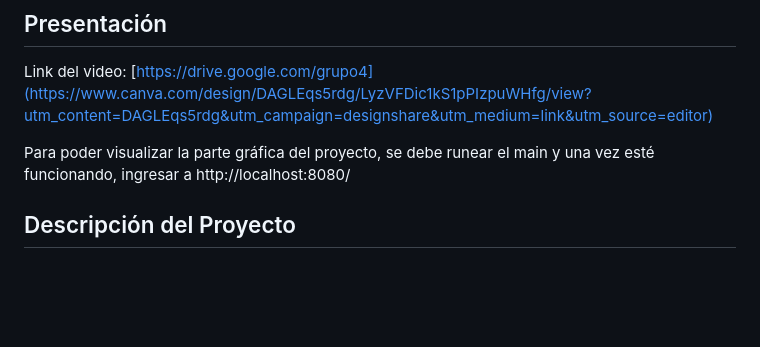
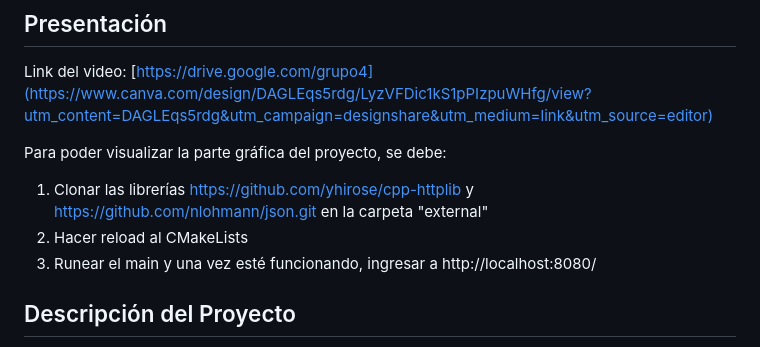
Before and after one commit to flaqq0/Proyecto-Programacion-III, a Markdown page: README.md, the part around the change. Rendered like a GitHub page; blank space fills up the shorter version.

```diff
--- a/README.md
+++ b/README.md
@@ -10,7 +10,10 @@ Proyecto final del curso de Programación III de la Universidad de Ingeniería y
 ## Presentación
 Link del video: [https://drive.google.com/grupo4](https://www.canva.com/design/DAGLEqs5rdg/LyzVFDic1kS1pPIzpuWHfg/view?utm_content=DAGLEqs5rdg&utm_campaign=designshare&utm_medium=link&utm_source=editor)
 
-Para poder visualizar la parte gráfica del proyecto, se debe runear el main y una vez esté funcionando, ingresar a http://localhost:8080/
+Para poder visualizar la parte gráfica del proyecto, se debe:
+1. Clonar las librerías https://github.com/yhirose/cpp-httplib y https://github.com/nlohmann/json.git en la carpeta "external"
+2. Hacer reload al CMakeLists
+3. Runear el main y una vez esté funcionando, ingresar a http://localhost:8080/
 
 ## Descripción del Proyecto
 El proyecto consiste en desarrollar una plataforma de streaming que permita la búsqueda y visualización de películas. El programa lee la base de datos indicada en formato .csv, esta se encuentra almacenada en un vector (vector<Movie>), una estructura de datos eficiente para la búsqueda rápida y permite buscar películas por palabras clave o tags específicos. La plataforma muestra las cinco películas más relevantes y proporciona opciones para visualizar más coincidencias.
```
